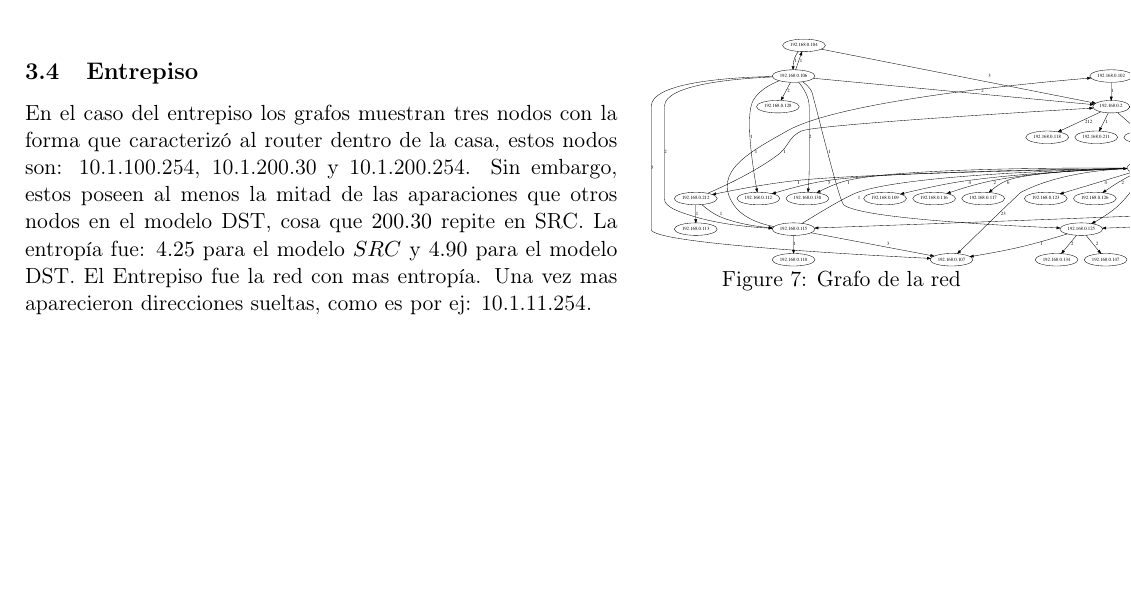
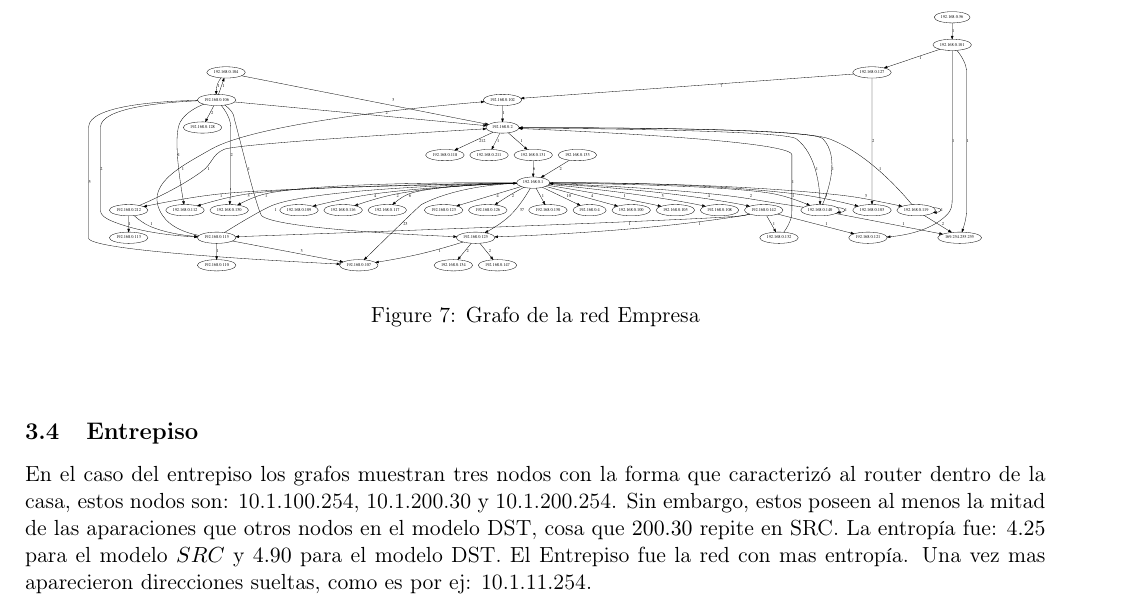
Before and after one commit to turtle-lea/redes-tp1, a LaTeX document (informe/informe.tex, which reads informe/resultado.tex): part of page 6 of 7, cut at the place of the change, the shorter picture padded with empty space. Compiled offline with pdfLaTeX.

Commit message:
cambios menores

```diff
--- a/informe/resultado.tex
+++ b/informe/resultado.tex
@@ -152,8 +153,17 @@ Los gráficos de barra muestran que el router ha perdido preponderancia respecto
-\centering
-   \includegraphics[width=1\textwidth]{resultados/empresa/conectividad.pdf}
-\vspace{-30pt}
-   \caption{Grafo de la red}
-\end{wrapfigure}
+%\begin{figure}{R}{0.4\textwidth}
+%\vspace{-35pt}
+%\hspace{-35pt}
+%\centering
+%   \includegraphics[width=1\textwidth]{resultados/empresa/conectividad.pdf}
+%\vspace{-30pt}
+%   \caption{Grafo de la red Empresa}
+%\end{wrapfigure}
+
+\begin{figure}[H]
+	\center
+	\includegraphics[width=0.9\textwidth]{resultados/empresa/conectividad.pdf}
+	\caption{Grafo de la red Empresa}
+\end{figure}
 
 ~
 
```
Also changed, not shown: informe/resultado.tex (33 more changed lines).
